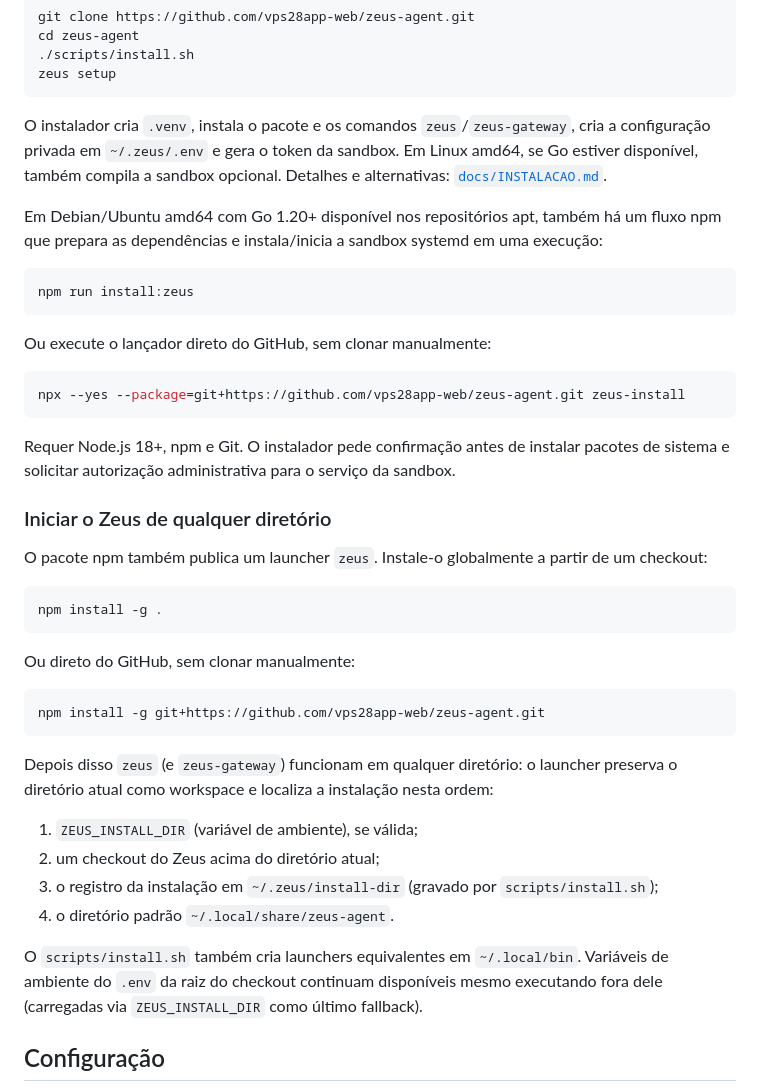
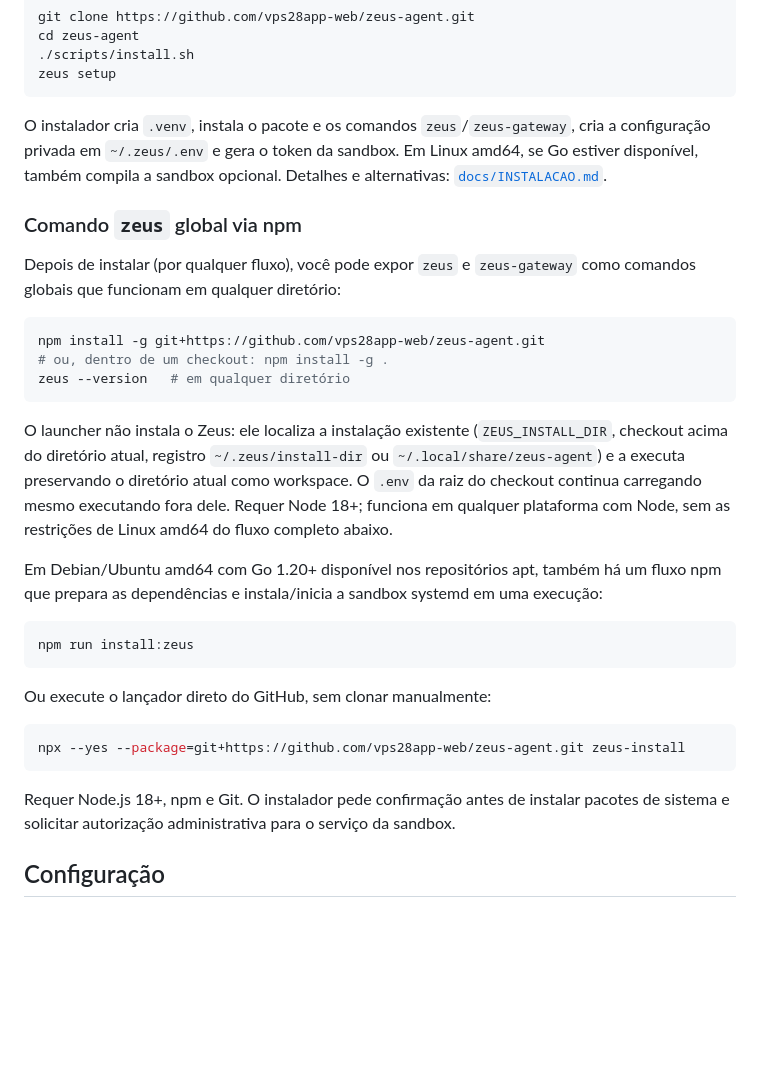
Before and after one commit to vps28app-web/zeus-agent, a Markdown page: README.md, the part around the change. Drawn GitHub-style; blank space fills up the shorter version.

````diff
--- a/README.md
+++ b/README.md
@@ -29,6 +29,18 @@ zeus setup
 
 O instalador cria `.venv`, instala o pacote e os comandos `zeus`/`zeus-gateway`, cria a configuração privada em `~/.zeus/.env` e gera o token da sandbox. Em Linux amd64, se Go estiver disponível, também compila a sandbox opcional. Detalhes e alternativas: [`docs/INSTALACAO.md`](docs/INSTALACAO.md).
 
+### Comando `zeus` global via npm
+
+Depois de instalar (por qualquer fluxo), você pode expor `zeus` e `zeus-gateway` como comandos globais que funcionam em qualquer diretório:
+
+```bash
+npm install -g git+https://github.com/vps28app-web/zeus-agent.git
+# ou, dentro de um checkout: npm install -g .
+zeus --version   # em qualquer diretório
+```
+
+O launcher não instala o Zeus: ele localiza a instalação existente (`ZEUS_INSTALL_DIR`, checkout acima do diretório atual, registro `~/.zeus/install-dir` ou `~/.local/share/zeus-agent`) e a executa preservando o diretório atual como workspace. O `.env` da raiz do checkout continua carregando mesmo executando fora dele. Requer Node 18+; funciona em qualquer plataforma com Node, sem as restrições de Linux amd64 do fluxo completo abaixo.
+
 Em Debian/Ubuntu amd64 com Go 1.20+ disponível nos repositórios apt, também há um fluxo npm que prepara as dependências e instala/inicia a sandbox systemd em uma execução:
 
 ```bash
@@ -42,29 +54,6 @@ npx --yes --package=git+https://github.com/vps28app-web/zeus-agent.git zeus-inst
 ```
 
 Requer Node.js 18+, npm e Git. O instalador pede confirmação antes de instalar pacotes de sistema e solicitar autorização administrativa para o serviço da sandbox.
-
-### Iniciar o Zeus de qualquer diretório
-
-O pacote npm também publica um launcher `zeus`. Instale-o globalmente a partir de um checkout:
-
-```bash
-npm install -g .
-```
-
-Ou direto do GitHub, sem clonar manualmente:
-
-```bash
-npm install -g git+https://github.com/vps28app-web/zeus-agent.git
-```
-
-Depois disso `zeus` (e `zeus-gateway`) funcionam em qualquer diretório: o launcher preserva o diretório atual como workspace e localiza a instalação nesta ordem:
-
-1. `ZEUS_INSTALL_DIR` (variável de ambiente), se válida;
-2. um checkout do Zeus acima do diretório atual;
-3. o registro da instalação em `~/.zeus/install-dir` (gravado por `scripts/install.sh`);
-4. o diretório padrão `~/.local/share/zeus-agent`.
-
-O `scripts/install.sh` também cria launchers equivalentes em `~/.local/bin`. Variáveis de ambiente do `.env` da raiz do checkout continuam disponíveis mesmo executando fora dele (carregadas via `ZEUS_INSTALL_DIR` como último fallback).
 
 ## Configuração
 
````
Also changed, not shown: docs/INSTALACAO.md (+30 -14 lines).
